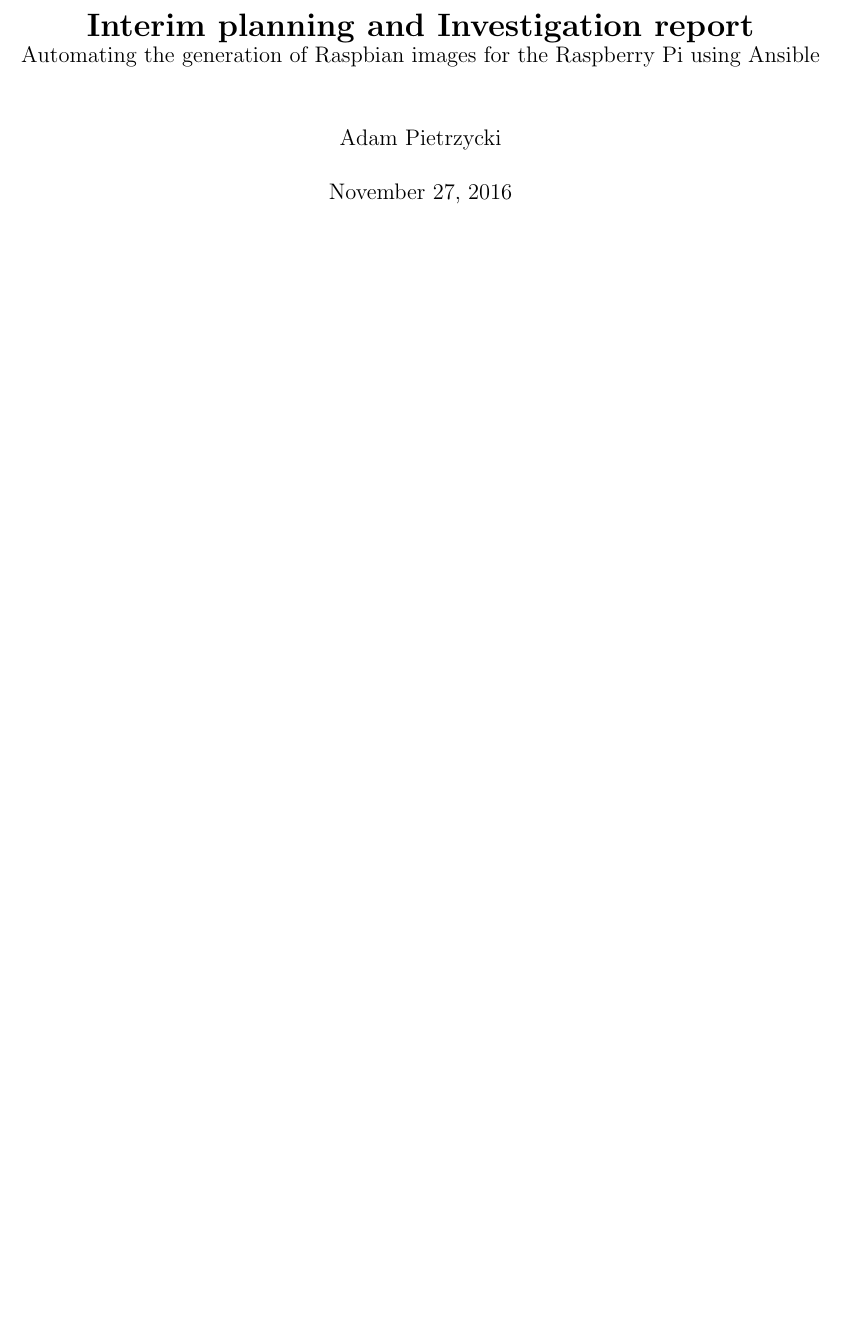
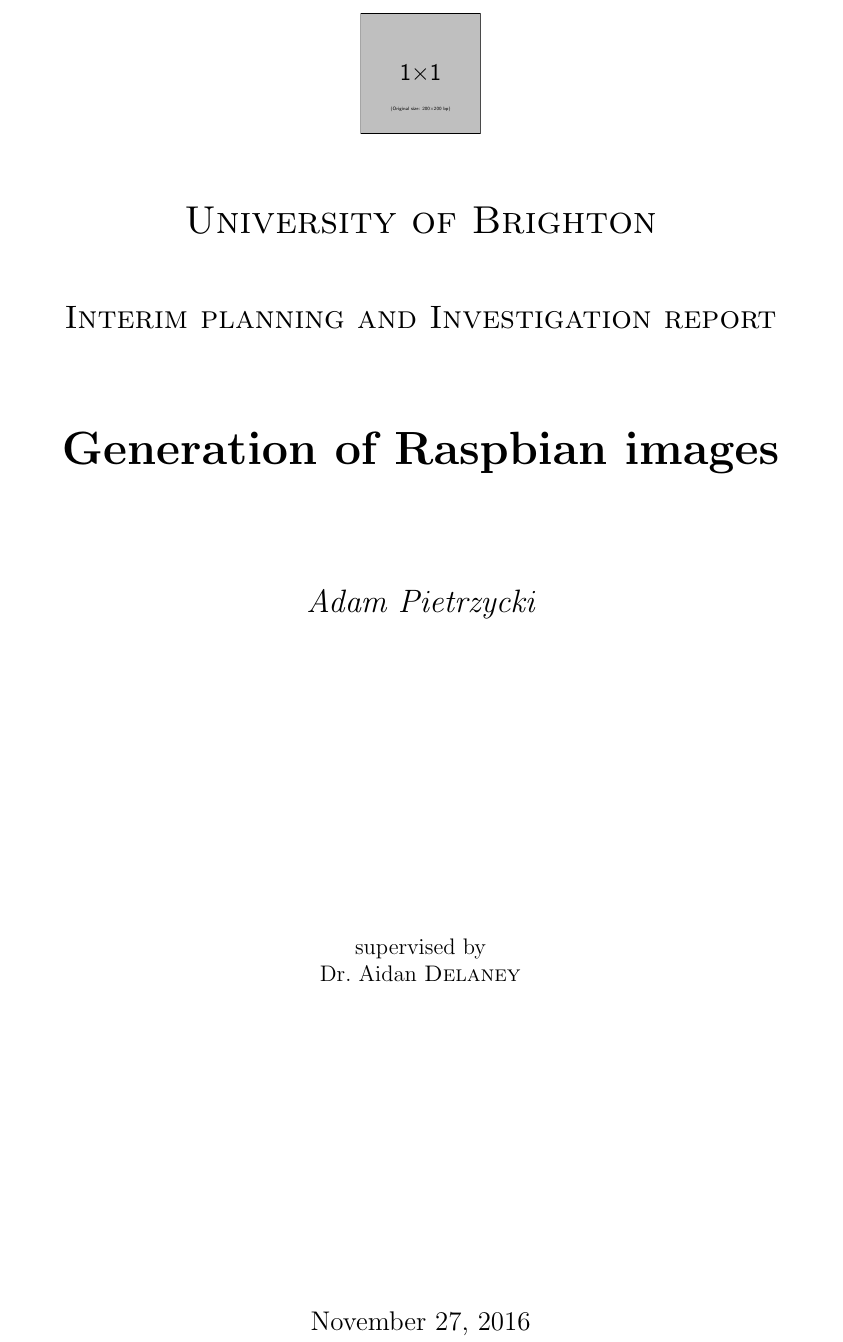
Before and after one commit to adampie/final-year-project, a LaTeX document (interim/interim.tex): part of page 1 of 7, cut at the place of the change, the shorter picture padded with empty space. Compiled offline with pdfLaTeX.

Commit message:
Added table to links + new interim title page

```diff
--- a/interim/interim.tex
+++ b/interim/interim.tex
@@ -7,12 +8,24 @@
 \usepackage[a4paper,top=3cm,bottom=2cm,left=3cm,right=3cm,marginparwidth=1.75cm]{geometry}
 
-\title{\textbf{Interim planning and Investigation report} \\
-			\large Automating the generation of Raspbian images for the Raspberry Pi using Ansible}
-\author{Adam Pietrzycki}
+\begin{document}
+\begin{titlepage}
+	\centering
+	\includegraphics[width=0.15\textwidth]{example-image-1x1}\par\vspace{1cm}
+	{\scshape\LARGE University of Brighton\par}
+	\vspace{1cm}
+	{\scshape\Large Interim planning and Investigation report\par}
+	\vspace{1.5cm}
+	{\huge\bfseries Generation of Raspbian images\par}
+	\vspace{2cm}
+	{\Large\itshape Adam Pietrzycki\par}
+	\vfill
+	supervised by\par
+	Dr.~Aidan \textsc{Delaney}
+	\vfill
 
-\begin{document}
-\maketitle
-\pagebreak
+% Bottom of the page
+	{\large \today\par}
+\end{titlepage}
 
 \begin{abstract}
 
```
Also changed, not shown: links.md (+5 -0 lines), interim/interim.pdf, interim/interim.tex (3 more changed lines), 2 other files.
